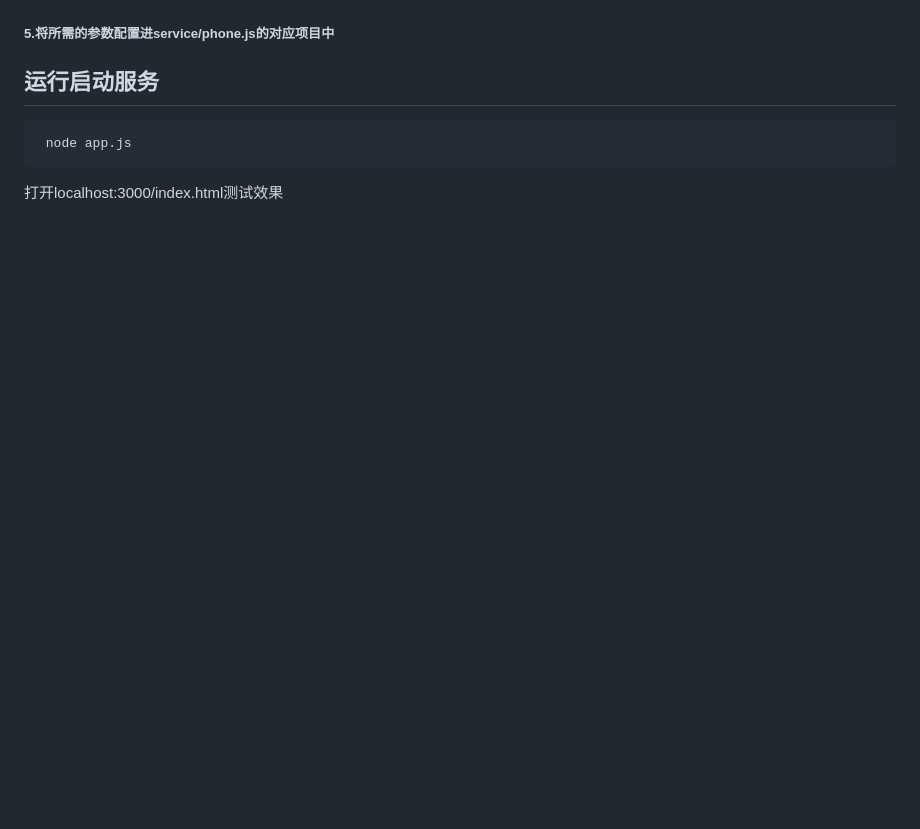
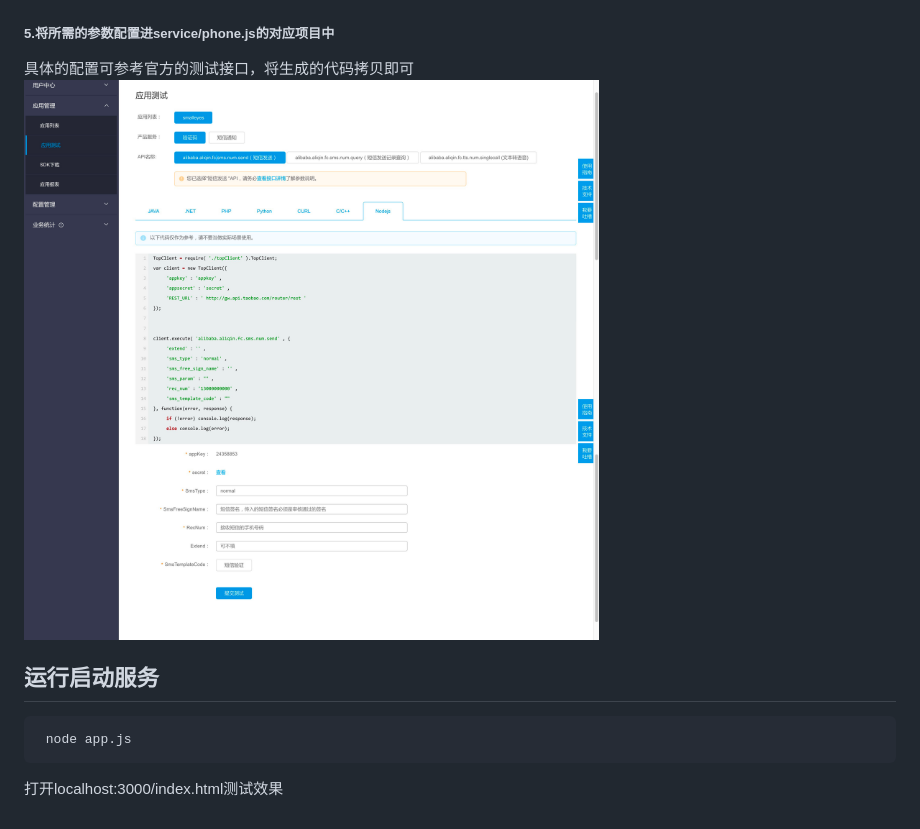
Before and after one commit to zhaoxuhui1122/verificationCode, a Markdown page: README.md, the part around the change. Rendered like a GitHub page; pictures changed too: static/img/04.jpg (added); blank space fills up the shorter version.

````diff
--- a/README.md
+++ b/README.md
@@ -82,7 +82,8 @@ ${code}和${text}是变量绑定方式，内容为service/phone.js下的options.
 ```
 ![](./static/img/03.jpg)
 ##### 5.将所需的参数配置进service/phone.js的对应项目中
-
+具体的配置可参考官方的测试接口，将生成的代码拷贝即可
+![](./static/img/04.jpg)
 ## 运行启动服务
 ```
  node app.js
````
